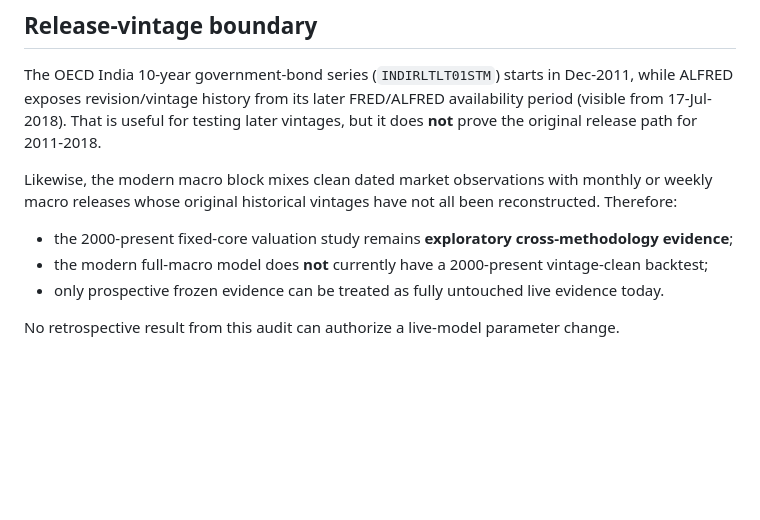
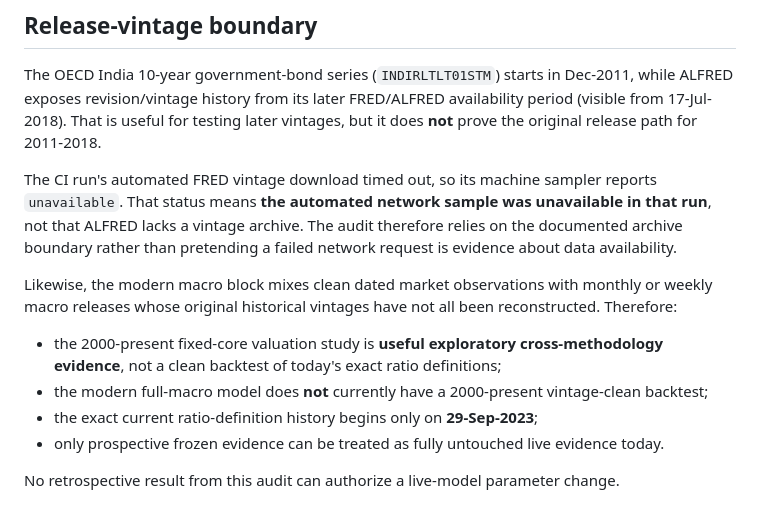
Before and after one commit to anuppaul007/anup-nifty-valuation, a Markdown page: METHODOLOGY_VINTAGE_AUDIT.md, the part around one of its changes. Drawn GitHub-style; blank space fills up the shorter version.

```diff
--- a/METHODOLOGY_VINTAGE_AUDIT.md
+++ b/METHODOLOGY_VINTAGE_AUDIT.md
@@ -59,10 +81,13 @@ That is a much larger accounting-data reconstruction project and should be treat
 
 The OECD India 10-year government-bond series (`INDIRLTLT01STM`) starts in Dec-2011, while ALFRED exposes revision/vintage history from its later FRED/ALFRED availability period (visible from 17-Jul-2018). That is useful for testing later vintages, but it does **not** prove the original release path for 2011-2018.
 
+The CI run's automated FRED vintage download timed out, so its machine sampler reports `unavailable`. That status means **the automated network sample was unavailable in that run**, not that ALFRED lacks a vintage archive. The audit therefore relies on the documented archive boundary rather than pretending a failed network request is evidence about data availability.
+
 Likewise, the modern macro block mixes clean dated market observations with monthly or weekly macro releases whose original historical vintages have not all been reconstructed. Therefore:
 
-- the 2000-present fixed-core valuation study remains **exploratory cross-methodology evidence**;
+- the 2000-present fixed-core valuation study is **useful exploratory cross-methodology evidence**, not a clean backtest of today's exact ratio definitions;
 - the modern full-macro model does **not** currently have a 2000-present vintage-clean backtest;
+- the exact current ratio-definition history begins only on **29-Sep-2023**;
 - only prospective frozen evidence can be treated as fully untouched live evidence today.
 
 No retrospective result from this audit can authorize a live-model parameter change.
```
Also changed, not shown: other parts of METHODOLOGY_VINTAGE_AUDIT.md (+27 -5 lines).
